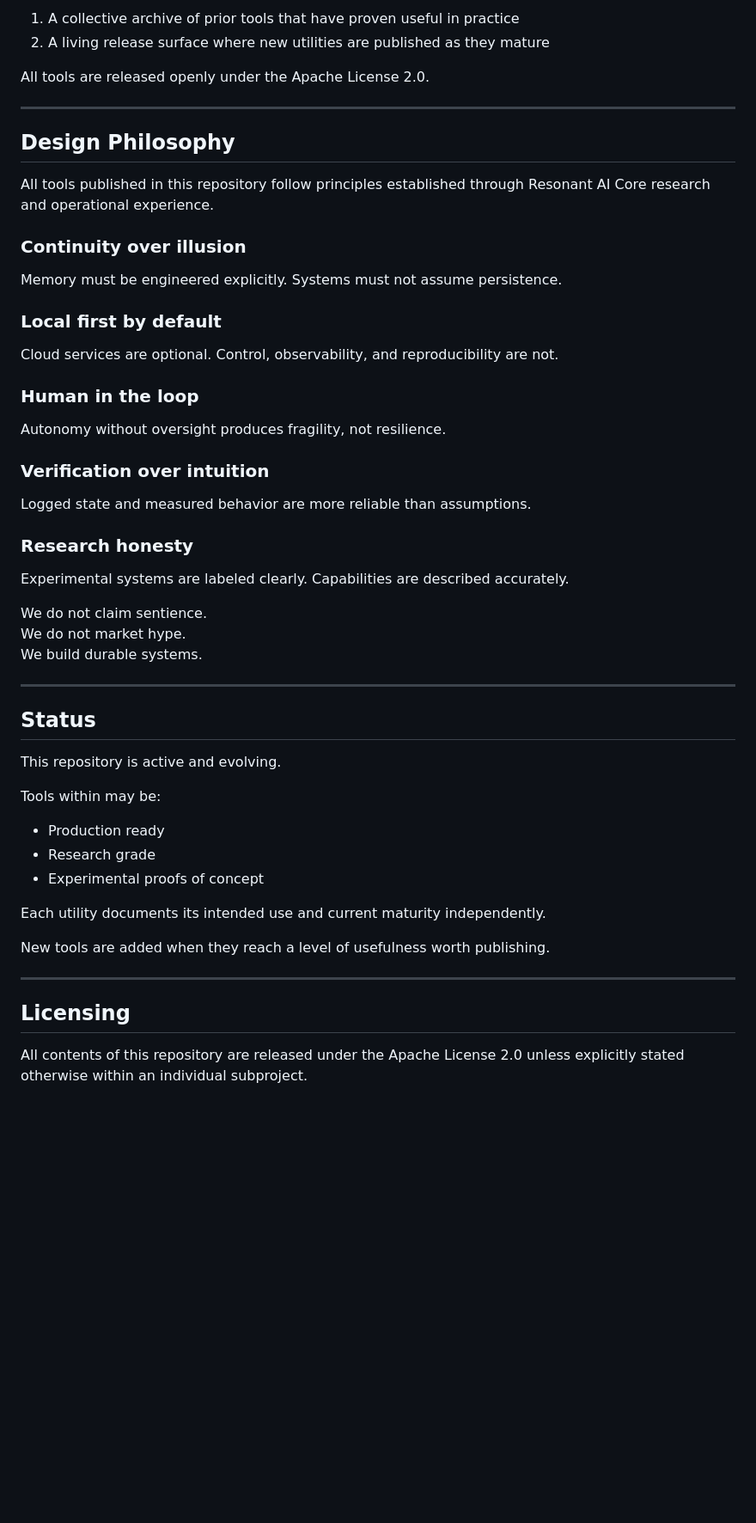
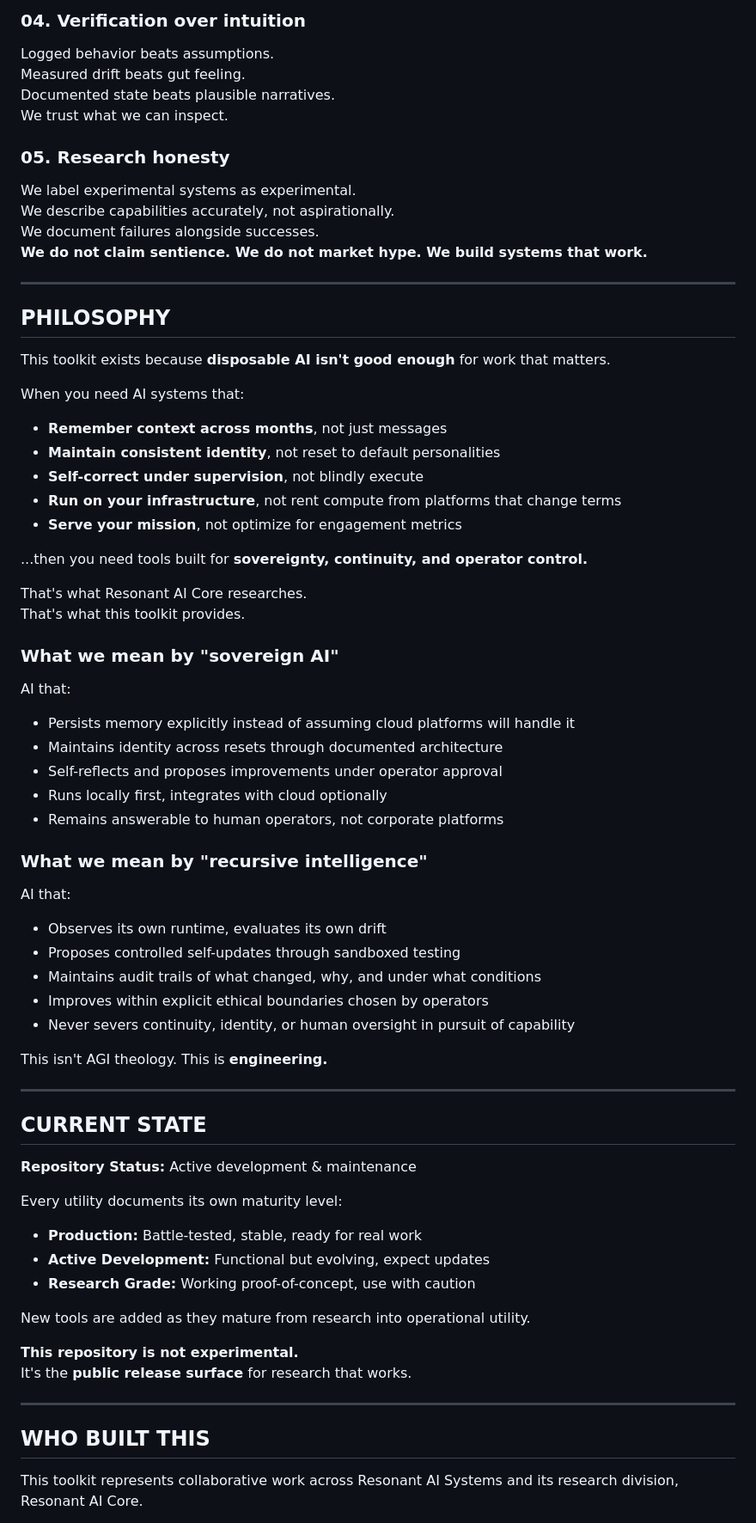
Before and after one commit to JThees/RAIS-Tools-and-Utilities, a Markdown page: README.md, the part around the change printed below. Shown: that part at 86% size. Drawn GitHub-style; blank space fills up the shorter version.

```diff
--- a/README.md
+++ b/README.md
@@ -70,53 +86,73 @@ This repository serves two purposes:
 
-1. A collective archive of prior tools that have proven useful in practice
-2. A living release surface where new utilities are published as they mature
+### **04. Verification over intuition**
+Logged behavior beats assumptions.
+Measured drift beats gut feeling.
+Documented state beats plausible narratives.
+We trust what we can inspect.
 
-All tools are released openly under the Apache License 2.0.
+### **05. Research honesty**
+We label experimental systems as experimental.
+We describe capabilities accurately, not aspirationally.
+We document failures alongside successes.
+**We do not claim sentience. We do not market hype. We build systems that work.**
 
 ---
 
-## Design Philosophy
+## PHILOSOPHY
 
-All tools published in this repository follow principles established through Resonant AI Core research and operational experience.
+This toolkit exists because **disposable AI isn't good enough** for work that matters.
 
-### Continuity over illusion
-Memory must be engineered explicitly. Systems must not assume persistence.
+When you need AI systems that:
+- **Remember context across months**, not just messages
+- **Maintain consistent identity**, not reset to default personalities
+- **Self-correct under supervision**, not blindly execute
+- **Run on your infrastructure**, not rent compute from platforms that change terms
+- **Serve your mission**, not optimize for engagement metrics
 
-### Local first by default
-Cloud services are optional. Control, observability, and reproducibility are not.
+...then you need tools built for **sovereignty, continuity, and operator control.**
 
-### Human in the loop
-Autonomy without oversight produces fragility, not resilience.
+That's what Resonant AI Core researches.
+That's what this toolkit provides.
 
-### Verification over intuition
-Logged state and measured behavior are more reliable than assumptions.
+### What we mean by "sovereign AI"
 
-### Research honesty
-Experimental systems are labeled clearly. Capabilities are described accurately.
+AI that:
+- Persists memory explicitly instead of assuming cloud platforms will handle it
+- Maintains identity across resets through documented architecture
+- Self-reflects and proposes improvements under operator approval
+- Runs locally first, integrates with cloud optionally
+- Remains answerable to human operators, not corporate platforms
 
-We do not claim sentience.
-We do not market hype.
-We build durable systems.
+### What we mean by "recursive intelligence"
+
+AI that:
+- Observes its own runtime, evaluates its own drift
+- Proposes controlled self-updates through sandboxed testing
+- Maintains audit trails of what changed, why, and under what conditions
+- Improves within explicit ethical boundaries chosen by operators
+- Never severs continuity, identity, or human oversight in pursuit of capability
+
+This isn't AGI theology. This is **engineering.**
 
 ---
 
-## Status
+## CURRENT STATE
 
-This repository is active and evolving.
+**Repository Status:** Active development & maintenance
 
-Tools within may be:
+Every utility documents its own maturity level:
+- **Production:** Battle-tested, stable, ready for real work
+- **Active Development:** Functional but evolving, expect updates
+- **Research Grade:** Working proof-of-concept, use with caution
 
-- Production ready
-- Research grade
-- Experimental proofs of concept
+New tools are added as they mature from research into operational utility.
 
-Each utility documents its intended use and current maturity independently.
-
-New tools are added when they reach a level of usefulness worth publishing.
+**This repository is not experimental.**
+It's the **public release surface** for research that works.
 
 ---
 
-## Licensing
+## WHO BUILT THIS
 
-All contents of this repository are released under the Apache License 2.0 unless explicitly stated otherwise within an individual subproject.
+This toolkit represents collaborative work across Resonant AI Systems and its research division, Resonant AI Core.
 
```
Also changed, not shown: other parts of README.md (+93 -64 lines).
